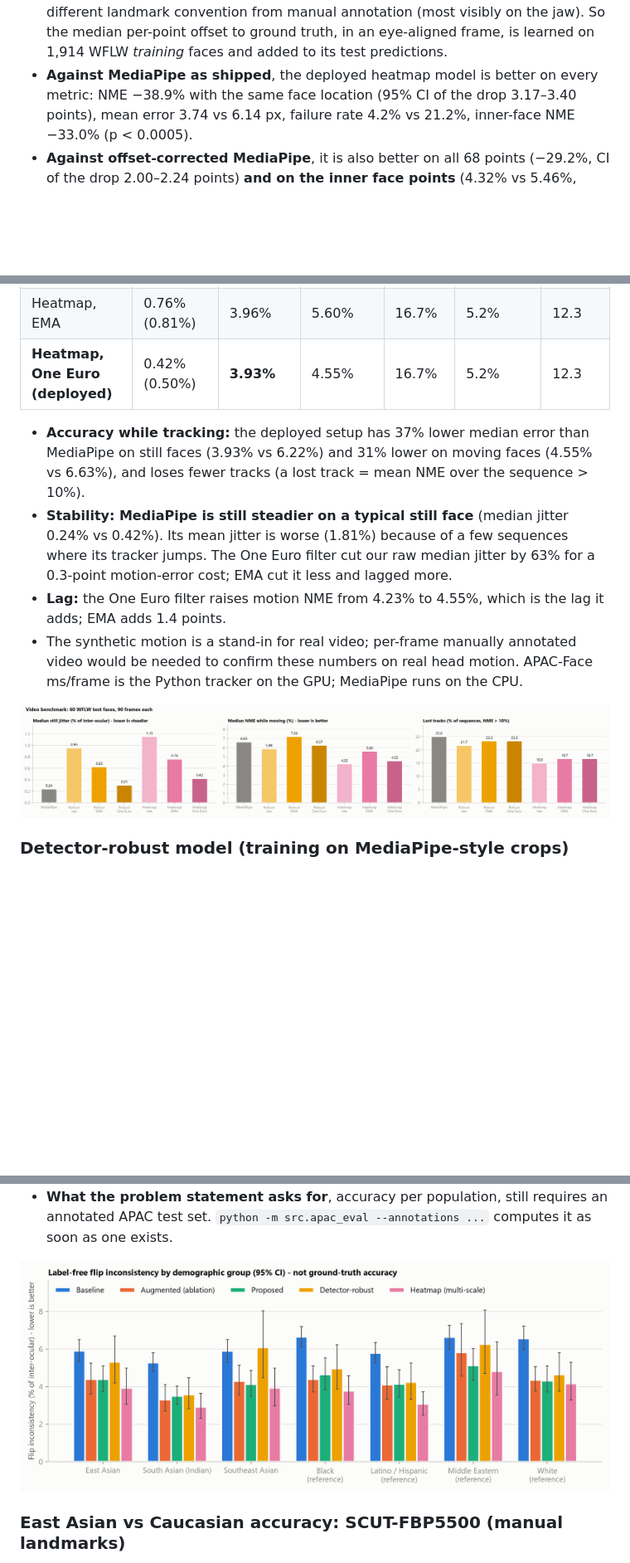
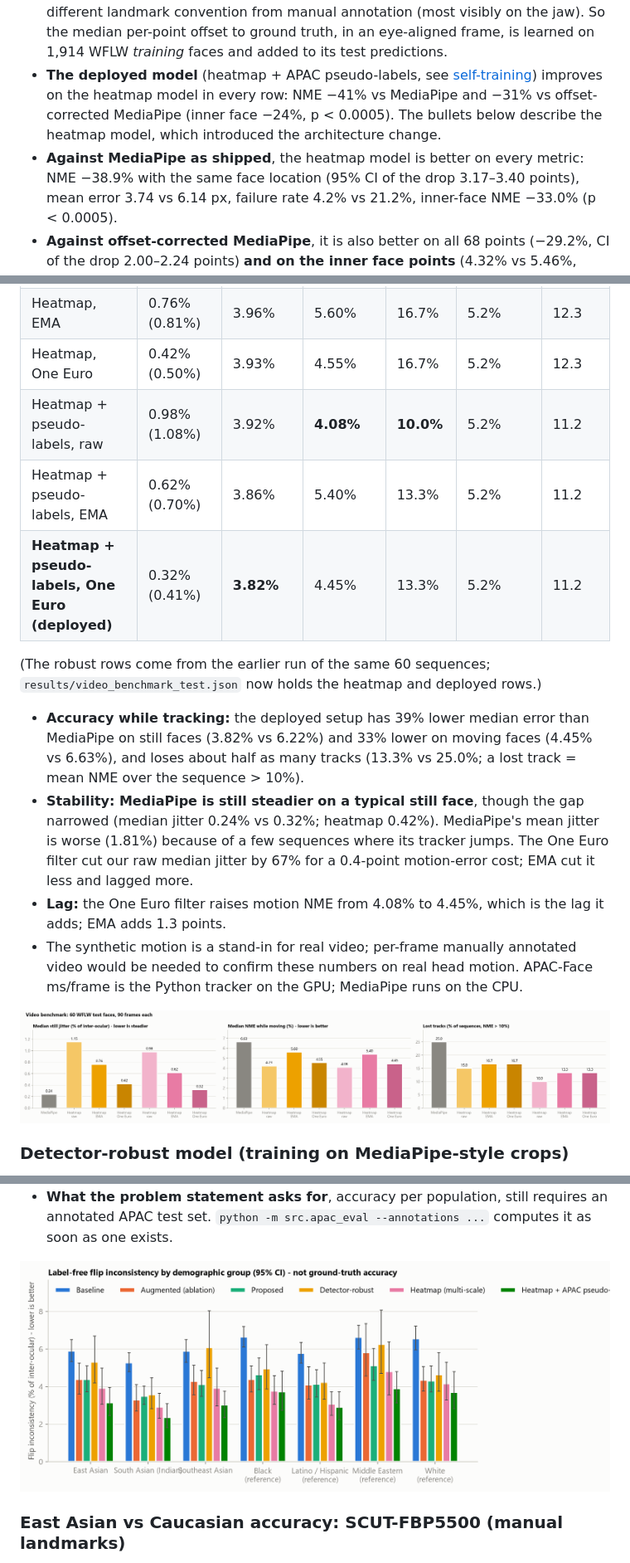
Before and after one commit to kg502841-lang/APAC-Face, a Markdown page: README.md, 3 parts joined by grey strips. Shown at 83% size. Drawn GitHub-style; pictures changed too: results/apac_group_analysis.png, results/video_benchmark.png; blank space fills up the shorter version.

```diff
--- a/README.md
+++ b/README.md
@@ -82,7 +83,11 @@ MediaPipe detected 2,267 of 2,500 faces (90.7%); every number below uses those 2
 - **Offset-corrected MediaPipe** gives MediaPipe its best case. Its mesh follows a different landmark convention
   from manual annotation (most visibly on the jaw). So the median per-point offset to ground truth, in an
   eye-aligned frame, is learned on 1,914 WFLW *training* faces and added to its test predictions.
-- **Against MediaPipe as shipped**, the deployed heatmap model is better on every metric: NME −38.9% with the same
+- **The deployed model** (heatmap + APAC pseudo-labels, see
+  [self-training](#self-training-on-12000-unlabelled-apac-photos-pseudo-labels)) improves on the heatmap model
+  in every row: NME −41% vs MediaPipe and −31% vs offset-corrected MediaPipe (inner face −24%, p < 0.0005).
+  The bullets below describe the heatmap model, which introduced the architecture change.
+- **Against MediaPipe as shipped**, the heatmap model is better on every metric: NME −38.9% with the same
   face location (95% CI of the drop 3.17–3.40 points), mean error 3.74 vs 6.14 px, failure rate 4.2% vs 21.2%,
   inner-face NME −33.0% (p < 0.0005).
 - **Against offset-corrected MediaPipe**, it is also better on all 68 points (−29.2%, CI of the drop 2.00–2.24
@@ -217,15 +226,22 @@ the setting that matches MediaPipe's still jitter with the least motion error wa
 | Detector-robust, One Euro | 0.31% (0.43%) | 4.95% | 6.27% | 23.3% | 5.2% | 11.4 |
 | Heatmap, raw | 1.15% (1.25%) | 4.07% | **4.23%** | **15.0%** | 5.2% | 12.3 |
 | Heatmap, EMA | 0.76% (0.81%) | 3.96% | 5.60% | 16.7% | 5.2% | 12.3 |
-| **Heatmap, One Euro (deployed)** | 0.42% (0.50%) | **3.93%** | 4.55% | 16.7% | 5.2% | 12.3 |
+| Heatmap, One Euro | 0.42% (0.50%) | 3.93% | 4.55% | 16.7% | 5.2% | 12.3 |
+| Heatmap + pseudo-labels, raw | 0.98% (1.08%) | 3.92% | **4.08%** | **10.0%** | 5.2% | 11.2 |
+| Heatmap + pseudo-labels, EMA | 0.62% (0.70%) | 3.86% | 5.40% | 13.3% | 5.2% | 11.2 |
+| **Heatmap + pseudo-labels, One Euro (deployed)** | 0.32% (0.41%) | **3.82%** | 4.45% | 13.3% | 5.2% | 11.2 |
 
-- **Accuracy while tracking:** the deployed setup has 37% lower median error than MediaPipe on still faces
-  (3.93% vs 6.22%) and 31% lower on moving faces (4.55% vs 6.63%), and loses fewer tracks (a lost track = mean NME
-  over the sequence > 10%).
-- **Stability: MediaPipe is still steadier on a typical still face** (median jitter 0.24% vs 0.42%). Its mean
-  jitter is worse (1.81%) because of a few sequences where its tracker jumps. The One Euro filter cut our raw
-  median jitter by 63% for a 0.3-point motion-error cost; EMA cut it less and lagged more.
-- **Lag:** the One Euro filter raises motion NME from 4.23% to 4.55%, which is the lag it adds; EMA adds 1.4 points.
+(The robust rows come from the earlier run of the same 60 sequences; `results/video_benchmark_test.json` now
+holds the heatmap and deployed rows.)
+
+- **Accuracy while tracking:** the deployed setup has 39% lower median error than MediaPipe on still faces
+  (3.82% vs 6.22%) and 33% lower on moving faces (4.45% vs 6.63%), and loses about half as many tracks (13.3% vs
+  25.0%; a lost track = mean NME over the sequence > 10%).
+- **Stability: MediaPipe is still steadier on a typical still face**, though the gap narrowed (median jitter 0.24%
+  vs 0.32%; heatmap 0.42%). MediaPipe's mean jitter is worse (1.81%) because of a few sequences where its tracker
+  jumps. The One Euro filter cut our raw median jitter by 67% for a 0.4-point motion-error cost; EMA cut it less and
+  lagged more.
+- **Lag:** the One Euro filter raises motion NME from 4.08% to 4.45%, which is the lag it adds; EMA adds 1.3 points.
 - The synthetic motion is a stand-in for real video; per-frame manually annotated video would be needed to
   confirm these numbers on real head motion. APAC-Face ms/frame is the Python tracker on the GPU; MediaPipe runs on
   the CPU.
```
Also changed, not shown: other parts of README.md (+53 -37 lines), 9 other files.
